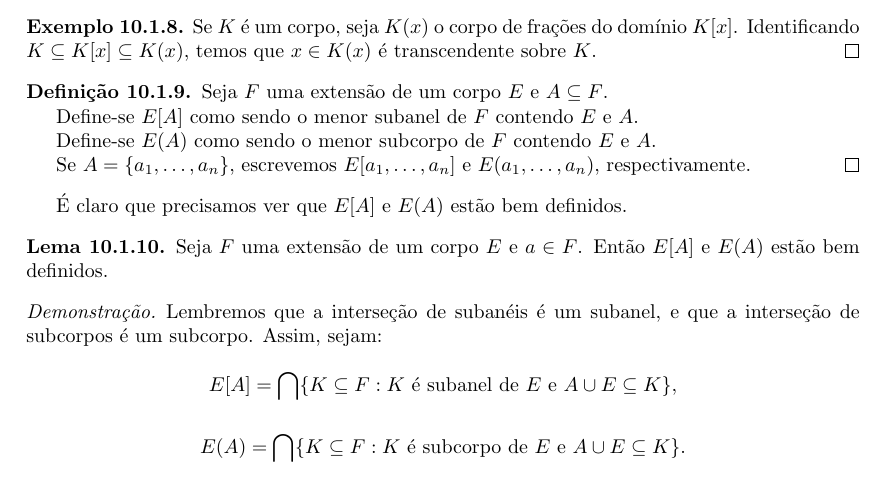
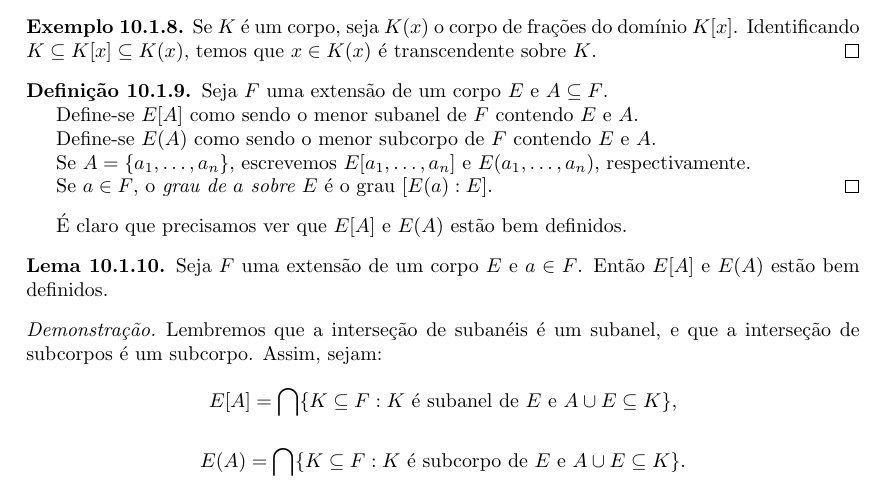
Before and after one commit to vo-rodrigues/aneis-corpos, a LaTeX book (main.tex, which reads chap10/chap10.tex): part of page 104 of 116, cut so that both start at the same text. Compiled offline with pdfLaTeX.

Commit message:
Definição de grau de elemento inserida em 10.1.9.

```diff
--- a/chap10/chap10.tex
+++ b/chap10/chap10.tex
@@ -61,6 +61,8 @@ Seja $F$ um corpo estendendo $E$ e $a \in F$. Dizemos que $a \in F$ é um elemen
     Define-se $E(A)$ como sendo o menor subcorpo de $F$ contendo $E$ e $A$.
 
     Se $A=\{a_1, \dots, a_n\}$, escrevemos $E[a_1, \dots, a_n]$ e $E(a_1, \dots, a_n)$, respectivamente.
+
+    Se $a \in F$, o \emph{grau de $a$ sobre $E$} é o grau $[E(a):E]$.
 \end{definition}
 
 É claro que precisamos ver que $E[A]$ e $E(A)$ estão bem definidos.
```
